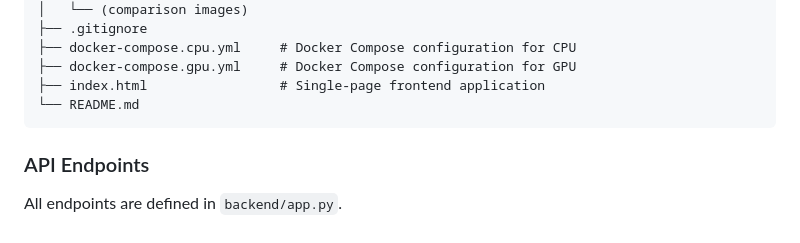
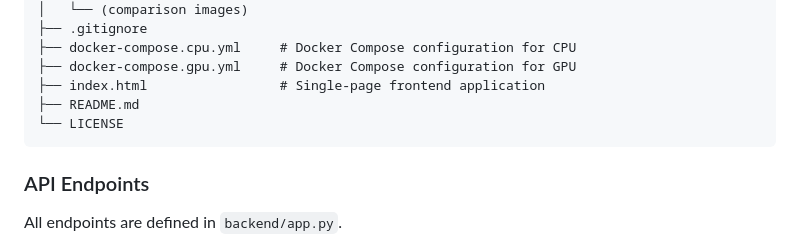
Before and after one commit to diandiancha/ImageRepair-AI, a Markdown page: README.md, the part around the change. GitHub-like rendering; folded sections open.

````diff
--- a/README.md
+++ b/README.md
@@ -150,7 +150,8 @@ ImageRepair-AI/
 ├── docker-compose.cpu.yml     # Docker Compose configuration for CPU
 ├── docker-compose.gpu.yml     # Docker Compose configuration for GPU
 ├── index.html                 # Single-page frontend application
-└── README.md
+├── README.md
+└── LICENSE
 ```
 
 ### API Endpoints
````
